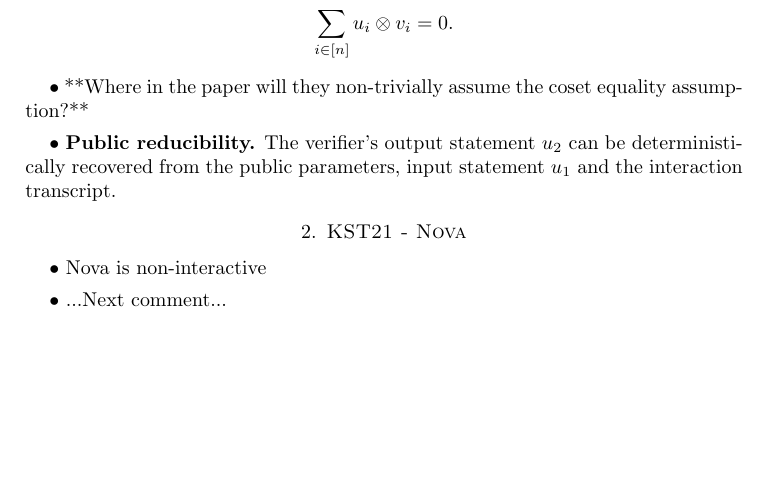
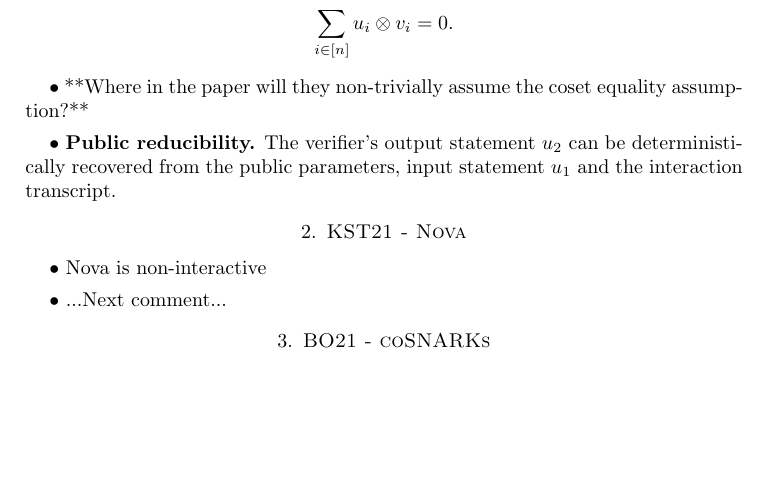
Before and after one commit to danielri1011101/Hawk_implementation, a LaTeX paper (studyLog/main.tex): part of the page, cut so that both start at the same text. Compiled offline with pdfLaTeX.

Commit message:
Reading BO21

```diff
--- a/studyLog/main.tex
+++ b/studyLog/main.tex
@@ -69,4 +69,9 @@
 
 \medskip
 $\bullet$ ...Next comment...
+
+%nextsection
+\section{BO21 - coSNARKs}
 \end{document}
+
+%-- What picture(s) does prof. Boneh use to depict ARKs/RoKs?
```
